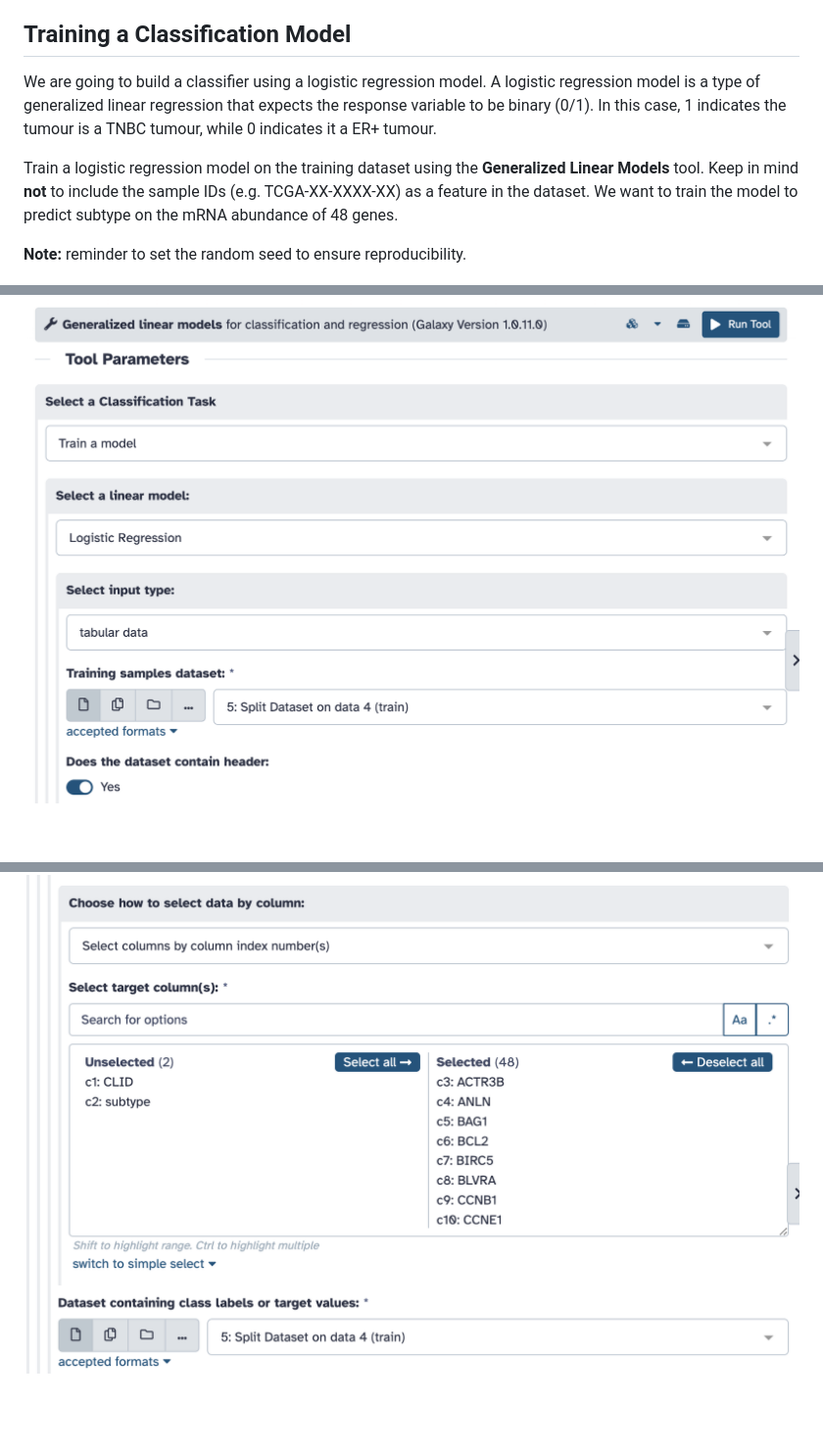
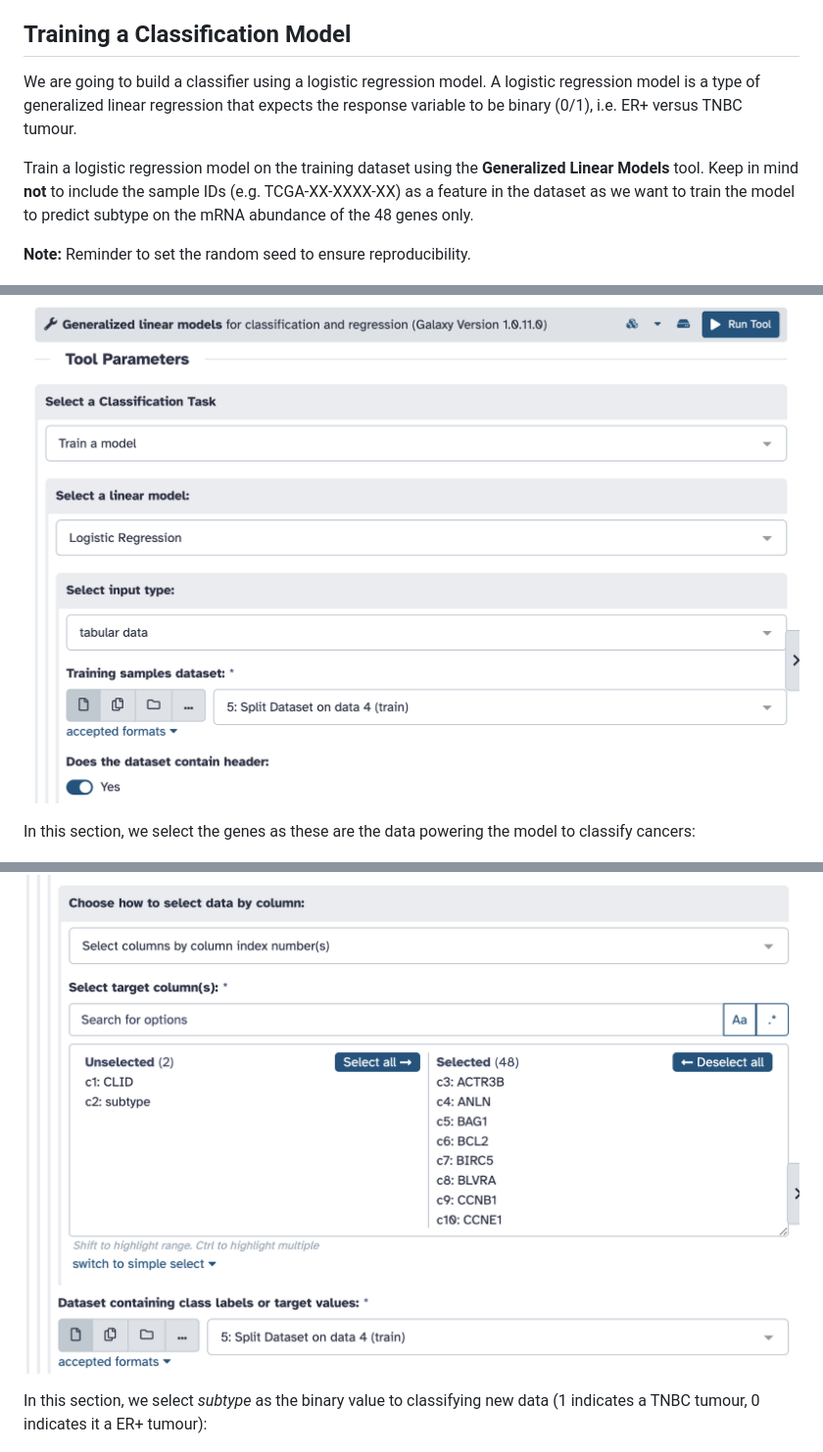
Before and after one commit to agmcarthur/Biochem-3BP3, a Markdown page: Lab_10_Machine_Learning/README.md, 3 parts joined by grey strips. Shown: that part at 98% size. GitHub-like rendering; blank space fills up the shorter version.

Commit message:
training

```diff
--- a/Lab_10_Machine_Learning/README.md
+++ b/Lab_10_Machine_Learning/README.md
@@ -87,15 +87,19 @@ Use the **Split Data** tool to create the train and test partitions:
 <a name="training"></a>
 ## Training a Classification Model
 
-We are going to build a classifier using a logistic regression model. A logistic regression model is a type of generalized linear regression that expects the response variable to be binary (0/1). In this case, 1 indicates the tumour is a TNBC tumour, while 0 indicates it a ER+ tumour.
+We are going to build a classifier using a logistic regression model. A logistic regression model is a type of generalized linear regression that expects the response variable to be binary (0/1), i.e. ER+ versus TNBC tumour.
 
-Train a logistic regression model on the training dataset using the **Generalized Linear Models** tool. Keep in mind **not** to include the sample IDs (e.g. TCGA-XX-XXXX-XX) as a feature in the dataset. We want to train the model to predict subtype on the mRNA abundance of 48 genes.
+Train a logistic regression model on the training dataset using the **Generalized Linear Models** tool. Keep in mind **not** to include the sample IDs (e.g. TCGA-XX-XXXX-XX) as a feature in the dataset as we want to train the model to predict subtype on the mRNA abundance of the 48 genes only.
 
-**Note:** reminder to set the random seed to ensure reproducibility.
+**Note:** Reminder to set the random seed to ensure reproducibility.
 
 ![upload](./figures/step2_training1.png)
 
+In this section, we select the genes as these are the data powering the model to classify cancers:
+
 ![upload](./figures/step2_training2.png)
+
+In this section, we select *subtype* as the binary value to classifying new data (1 indicates a TNBC tumour, 0 indicates it a ER+ tumour):
 
 ![upload](./figures/step2_training3.png)
 
```
